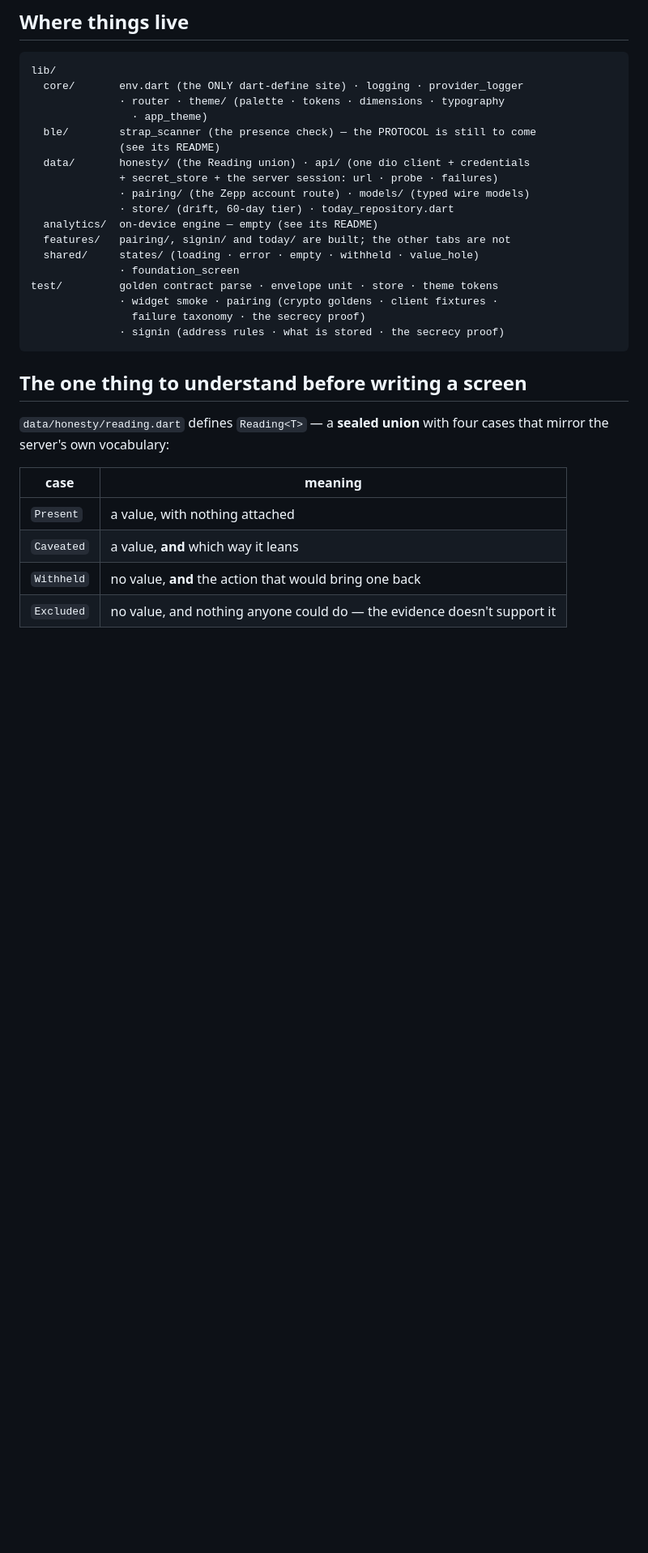
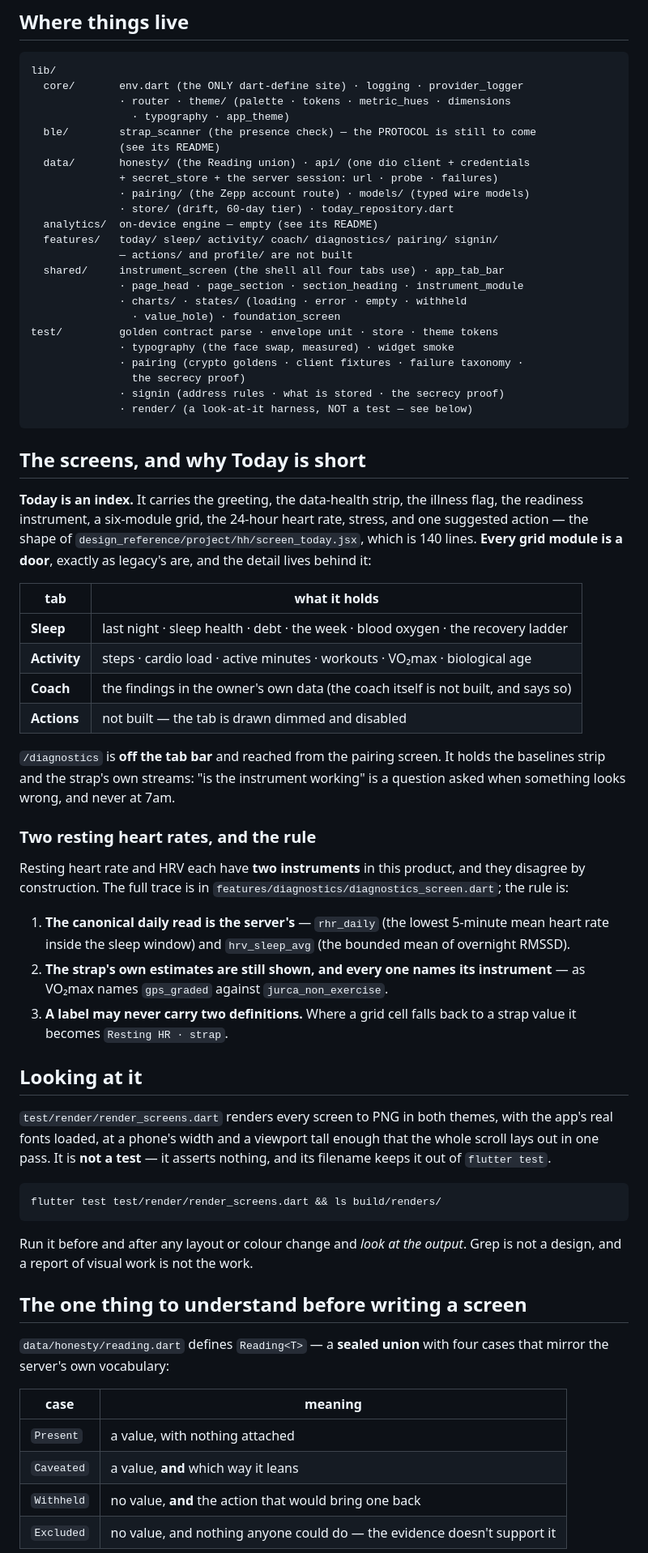
Before and after one commit to Anshuman115/healthee, a Markdown page: apps/mobile/README.md, the part around one of its changes. Shown at 81% size. Rendered like a GitHub page; blank space fills up the shorter version.

````diff
--- a/apps/mobile/README.md
+++ b/apps/mobile/README.md
@@ -33,8 +33,8 @@ build gate, because a warning nobody has to fix is a warning nobody fixes.
 ```
 lib/
   core/       env.dart (the ONLY dart-define site) · logging · provider_logger
-              · router · theme/ (palette · tokens · dimensions · typography
-                · app_theme)
+              · router · theme/ (palette · tokens · metric_hues · dimensions
+                · typography · app_theme)
   ble/        strap_scanner (the presence check) — the PROTOCOL is still to come
               (see its README)
   data/       honesty/ (the Reading union) · api/ (one dio client + credentials
@@ -42,14 +42,66 @@ lib/
               · pairing/ (the Zepp account route) · models/ (typed wire models)
               · store/ (drift, 60-day tier) · today_repository.dart
   analytics/  on-device engine — empty (see its README)
-  features/   pairing/, signin/ and today/ are built; the other tabs are not
-  shared/     states/ (loading · error · empty · withheld · value_hole)
-              · foundation_screen
+  features/   today/ sleep/ activity/ coach/ diagnostics/ pairing/ signin/
+              — actions/ and profile/ are not built
+  shared/     instrument_screen (the shell all four tabs use) · app_tab_bar
+              · page_head · page_section · section_heading · instrument_module
+              · charts/ · states/ (loading · error · empty · withheld
+                · value_hole) · foundation_screen
 test/         golden contract parse · envelope unit · store · theme tokens
-              · widget smoke · pairing (crypto goldens · client fixtures ·
-                failure taxonomy · the secrecy proof)
+              · typography (the face swap, measured) · widget smoke
+              · pairing (crypto goldens · client fixtures · failure taxonomy ·
+                the secrecy proof)
               · signin (address rules · what is stored · the secrecy proof)
+              · render/ (a look-at-it harness, NOT a test — see below)
 ```
+
+## The screens, and why Today is short
+
+**Today is an index.** It carries the greeting, the data-health strip, the
+illness flag, the readiness instrument, a six-module grid, the 24-hour heart
+rate, stress, and one suggested action — the shape of
+`design_reference/project/hh/screen_today.jsx`, which is 140 lines. **Every grid
+module is a door**, exactly as legacy's are, and the detail lives behind it:
+
+| tab | what it holds |
+|---|---|
+| **Sleep** | last night · sleep health · debt · the week · blood oxygen · the recovery ladder |
+| **Activity** | steps · cardio load · active minutes · workouts · VO₂max · biological age |
+| **Coach** | the findings in the owner's own data (the coach itself is not built, and says so) |
+| **Actions** | not built — the tab is drawn dimmed and disabled |
+
+`/diagnostics` is **off the tab bar** and reached from the pairing screen. It
+holds the baselines strip and the strap's own streams: "is the instrument
+working" is a question asked when something looks wrong, and never at 7am.
+
+### Two resting heart rates, and the rule
+
+Resting heart rate and HRV each have **two instruments** in this product, and
+they disagree by construction. The full trace is in
+`features/diagnostics/diagnostics_screen.dart`; the rule is:
+
+1. **The canonical daily read is the server's** — `rhr_daily` (the lowest
+   5-minute mean heart rate inside the sleep window) and `hrv_sleep_avg` (the
+   bounded mean of overnight RMSSD).
+2. **The strap's own estimates are still shown, and every one names its
+   instrument** — as VO₂max names `gps_graded` against `jurca_non_exercise`.
+3. **A label may never carry two definitions.** Where a grid cell falls back to
+   a strap value it becomes `Resting HR · strap`.
+
+## Looking at it
+
+`test/render/render_screens.dart` renders every screen to PNG in both themes,
+with the app's real fonts loaded, at a phone's width and a viewport tall enough
+that the whole scroll lays out in one pass. It is **not a test** — it asserts
+nothing, and its filename keeps it out of `flutter test`.
+
+```bash
+flutter test test/render/render_screens.dart && ls build/renders/
+```
+
+Run it before and after any layout or colour change and *look at the output*.
+Grep is not a design, and a report of visual work is not the work.
 
 ## The one thing to understand before writing a screen
 
````
Also changed, not shown: other parts of apps/mobile/README.md (+31 -8 lines), docs/APP_DESIGN.md (+1 -1 lines), docs/APP_DESIGN_BRIEF.md (+12 -4 lines).
